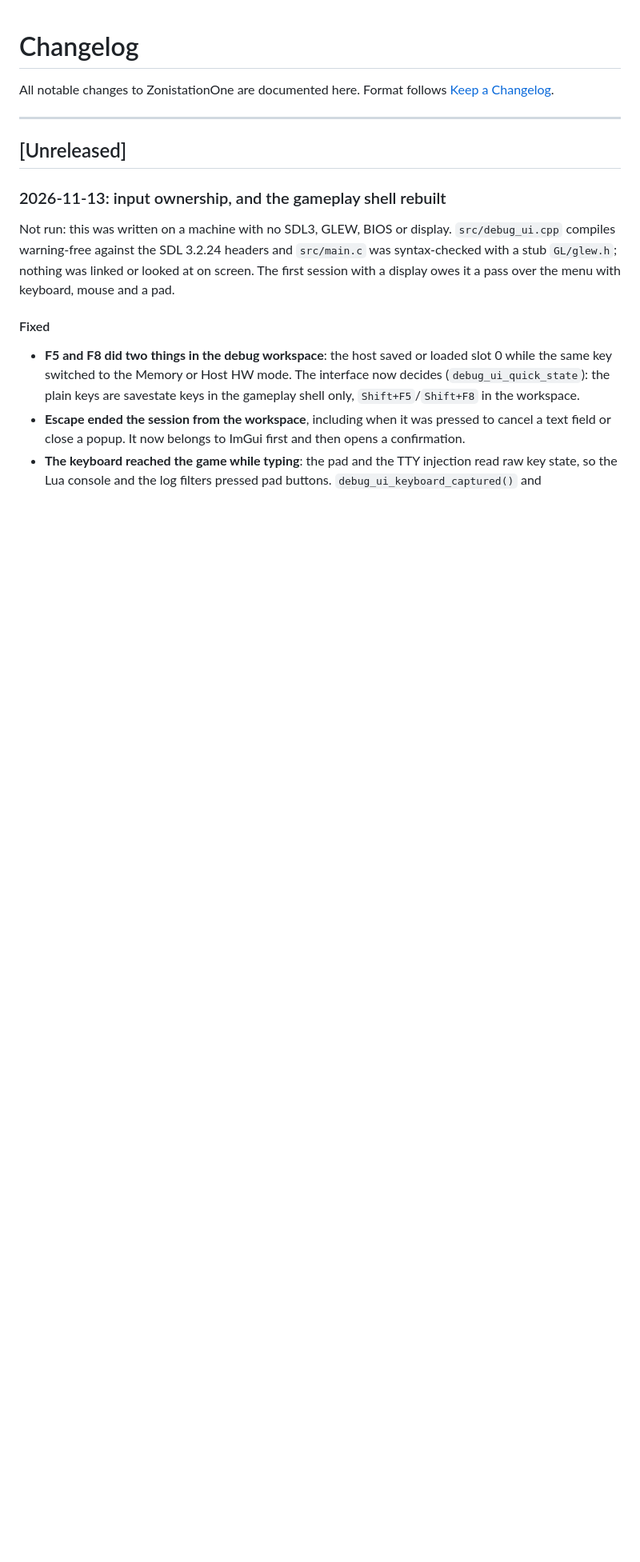
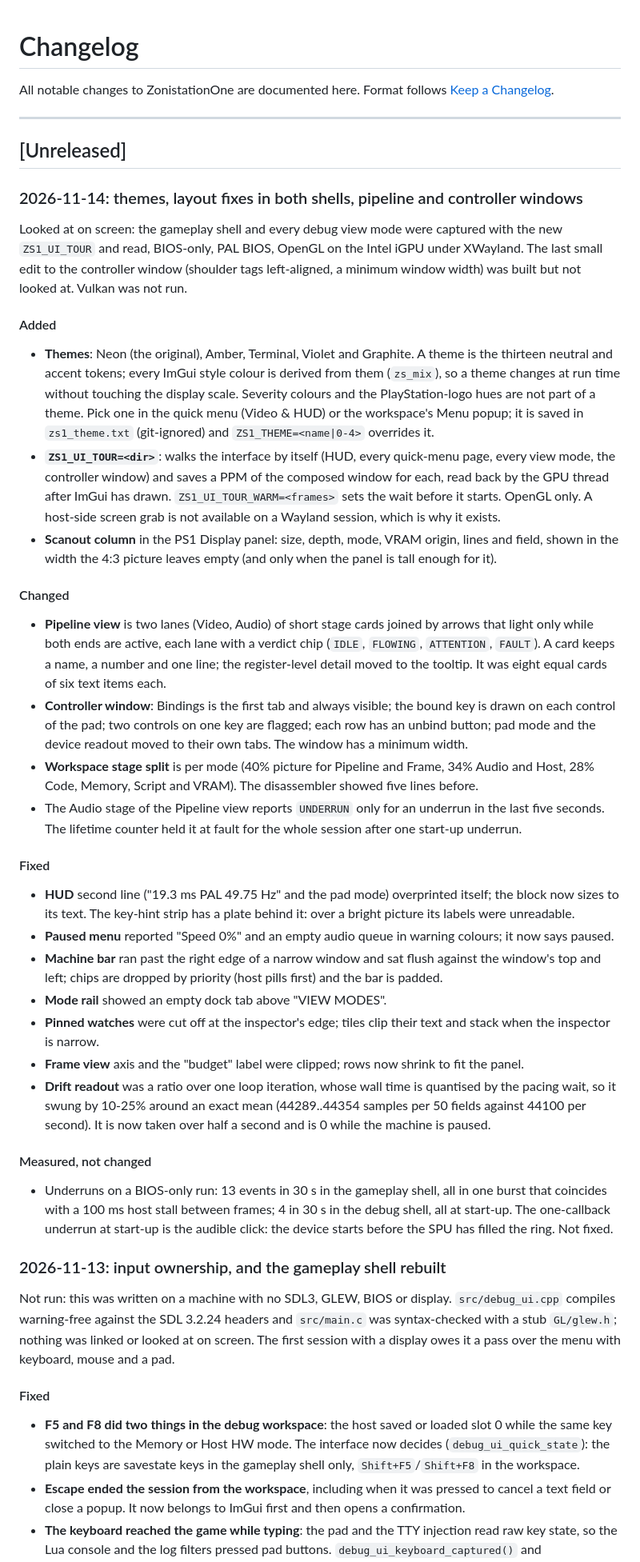
Before and after one commit to ZioZoni95/ZonistationOne, a Markdown page: CHANGELOG.md, the part around the change. Shown at 80% size. GitHub-like rendering; blank space fills up the shorter version.

Commit message:
docs: changelog for the 2026-11-14 UI work

```diff
--- a/CHANGELOG.md
+++ b/CHANGELOG.md
@@ -6,6 +6,60 @@ Format follows [Keep a Changelog](https://keepachangelog.com/en/1.0.0/).
 ---
 
 ## [Unreleased]
+
+### 2026-11-14: themes, layout fixes in both shells, pipeline and controller windows
+
+Looked at on screen: the gameplay shell and every debug view mode were captured with the new
+`ZS1_UI_TOUR` and read, BIOS-only, PAL BIOS, OpenGL on the Intel iGPU under XWayland. The last small
+edit to the controller window (shoulder tags left-aligned, a minimum window width) was built but not
+looked at. Vulkan was not run.
+
+#### Added
+- **Themes**: Neon (the original), Amber, Terminal, Violet and Graphite. A theme is the thirteen
+  neutral and accent tokens; every ImGui style colour is derived from them (`zs_mix`), so a theme
+  changes at run time without touching the display scale. Severity colours and the PlayStation-logo
+  hues are not part of a theme. Pick one in the quick menu (Video & HUD) or the workspace's Menu
+  popup; it is saved in `zs1_theme.txt` (git-ignored) and `ZS1_THEME=<name|0-4>` overrides it.
+- **`ZS1_UI_TOUR=<dir>`**: walks the interface by itself (HUD, every quick-menu page, every view mode,
+  the controller window) and saves a PPM of the composed window for each, read back by the GPU thread
+  after ImGui has drawn. `ZS1_UI_TOUR_WARM=<frames>` sets the wait before it starts. OpenGL only. A
+  host-side screen grab is not available on a Wayland session, which is why it exists.
+- **Scanout column** in the PS1 Display panel: size, depth, mode, VRAM origin, lines and field, shown
+  in the width the 4:3 picture leaves empty (and only when the panel is tall enough for it).
+
+#### Changed
+- **Pipeline view** is two lanes (Video, Audio) of short stage cards joined by arrows that light only
+  while both ends are active, each lane with a verdict chip (`IDLE`, `FLOWING`, `ATTENTION`,
+  `FAULT`). A card keeps a name, a number and one line; the register-level detail moved to the
+  tooltip. It was eight equal cards of six text items each.
+- **Controller window**: Bindings is the first tab and always visible; the bound key is drawn on each
+  control of the pad; two controls on one key are flagged; each row has an unbind button; pad mode and
+  the device readout moved to their own tabs. The window has a minimum width.
+- **Workspace stage split** is per mode (40% picture for Pipeline and Frame, 34% Audio and Host,
+  28% Code, Memory, Script and VRAM). The disassembler showed five lines before.
+- The Audio stage of the Pipeline view reports `UNDERRUN` only for an underrun in the last five
+  seconds. The lifetime counter held it at fault for the whole session after one start-up underrun.
+
+#### Fixed
+- **HUD** second line ("19.3 ms PAL 49.75 Hz" and the pad mode) overprinted itself; the block now
+  sizes to its text. The key-hint strip has a plate behind it: over a bright picture its labels were
+  unreadable.
+- **Paused menu** reported "Speed 0%" and an empty audio queue in warning colours; it now says paused.
+- **Machine bar** ran past the right edge of a narrow window and sat flush against the window's top
+  and left; chips are dropped by priority (host pills first) and the bar is padded.
+- **Mode rail** showed an empty dock tab above "VIEW MODES".
+- **Pinned watches** were cut off at the inspector's edge; tiles clip their text and stack when the
+  inspector is narrow.
+- **Frame view** axis and the "budget" label were clipped; rows now shrink to fit the panel.
+- **Drift readout** was a ratio over one loop iteration, whose wall time is quantised by the pacing
+  wait, so it swung by 10-25% around an exact mean (44289..44354 samples per 50 fields against 44100
+  per second). It is now taken over half a second and is 0 while the machine is paused.
+
+#### Measured, not changed
+- Underruns on a BIOS-only run: 13 events in 30 s in the gameplay shell, all in one burst that
+  coincides with a 100 ms host stall between frames; 4 in 30 s in the debug shell, all at start-up.
+  The one-callback underrun at start-up is the audible click: the device starts before the SPU has
+  filled the ring. Not fixed.
 
 ### 2026-11-13: input ownership, and the gameplay shell rebuilt
 
```
